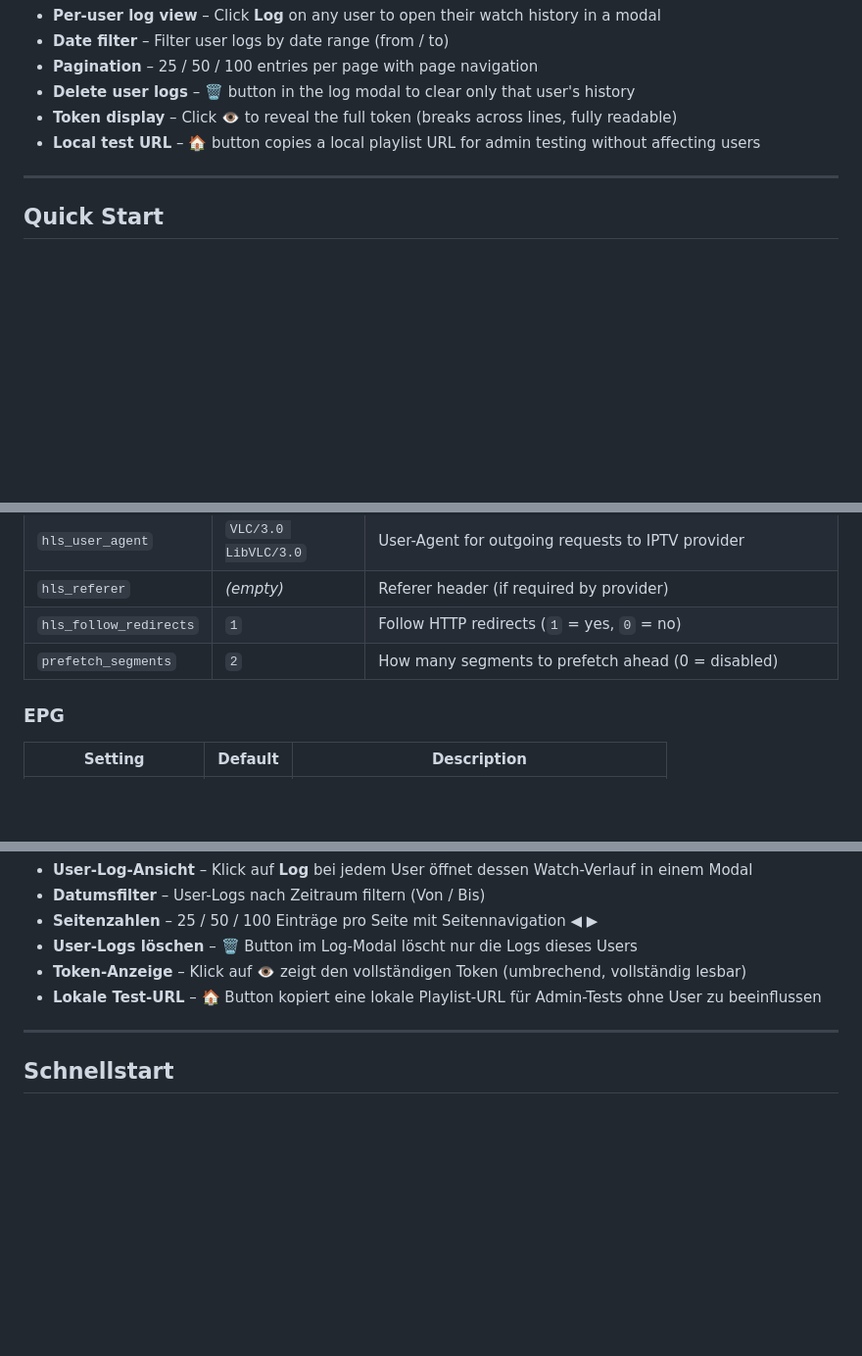
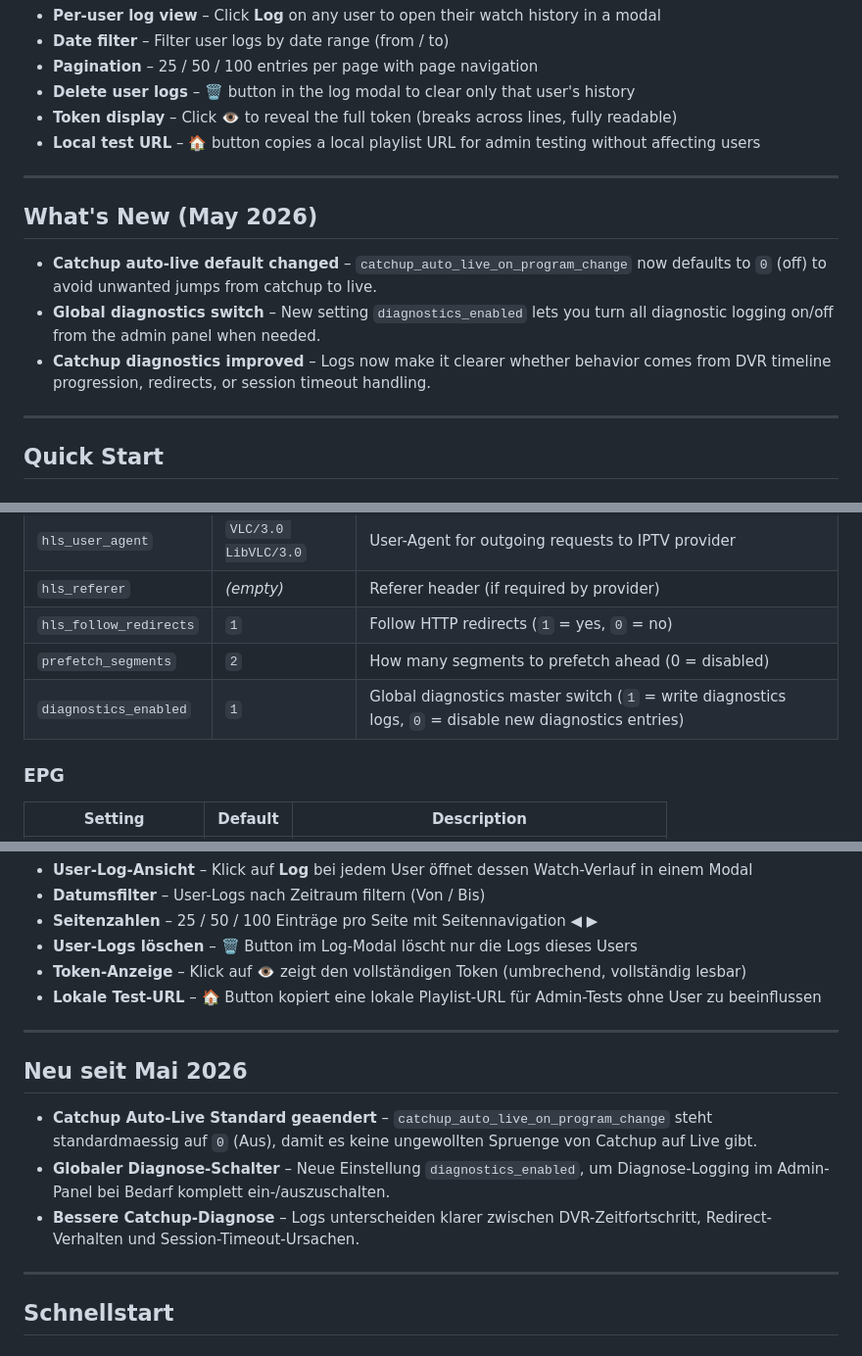
Before and after one commit to s3lfcod3r/selfstream, a Markdown page: README.md, 3 parts joined by grey strips. Shown at 98% size. GitHub-like rendering; blank space fills up the shorter version.

```diff
--- a/README.md
+++ b/README.md
@@ -97,6 +97,14 @@ selfstream is a self-hosted IPTV proxy with user management, stream protection,
 
 ---
 
+## What's New (May 2026)
+
+- **Catchup auto-live default changed** – `catchup_auto_live_on_program_change` now defaults to `0` (off) to avoid unwanted jumps from catchup to live.
+- **Global diagnostics switch** – New setting `diagnostics_enabled` lets you turn all diagnostic logging on/off from the admin panel when needed.
+- **Catchup diagnostics improved** – Logs now make it clearer whether behavior comes from DVR timeline progression, redirects, or session timeout handling.
+
+---
+
 ## Quick Start
 
 ### Option 1 – Unraid Community Apps (recommended)
@@ -180,6 +188,7 @@ docker-compose up -d
 | `hls_referer` | *(empty)* | Referer header (if required by provider) |
 | `hls_follow_redirects` | `1` | Follow HTTP redirects (`1` = yes, `0` = no) |
 | `prefetch_segments` | `2` | How many segments to prefetch ahead (0 = disabled) |
+| `diagnostics_enabled` | `1` | Global diagnostics master switch (`1` = write diagnostics logs, `0` = disable new diagnostics entries) |
 
 ### EPG
 
@@ -450,6 +459,14 @@ selfstream ist ein selbst gehosteter IPTV-Proxy mit User-Management, Stream-Schu
 
 ---
 
+## Neu seit Mai 2026
+
+- **Catchup Auto-Live Standard geaendert** – `catchup_auto_live_on_program_change` steht standardmaessig auf `0` (Aus), damit es keine ungewollten Spruenge von Catchup auf Live gibt.
+- **Globaler Diagnose-Schalter** – Neue Einstellung `diagnostics_enabled`, um Diagnose-Logging im Admin-Panel bei Bedarf komplett ein-/auszuschalten.
+- **Bessere Catchup-Diagnose** – Logs unterscheiden klarer zwischen DVR-Zeitfortschritt, Redirect-Verhalten und Session-Timeout-Ursachen.
+
+---
+
 ## Schnellstart
 
 ### Option 1 – Unraid Community Apps (empfohlen)
```
Also changed, not shown: other parts of README.md (+1 -0 lines).
